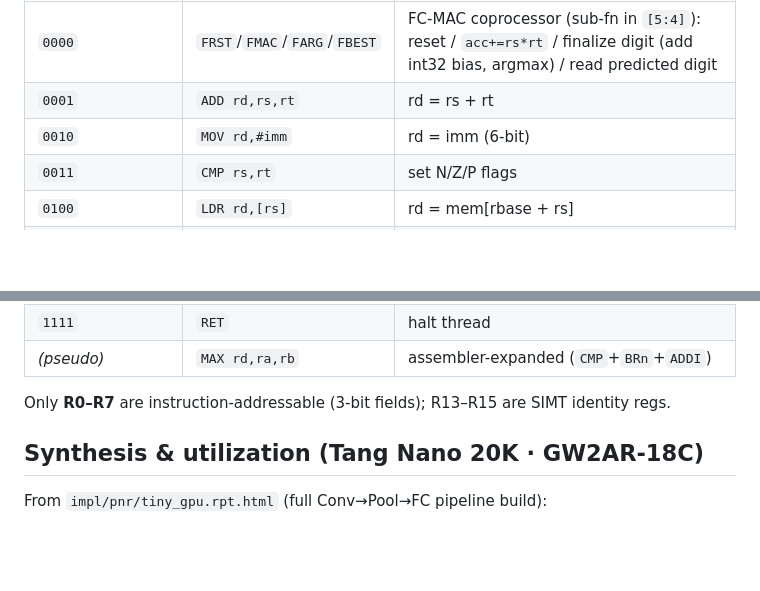
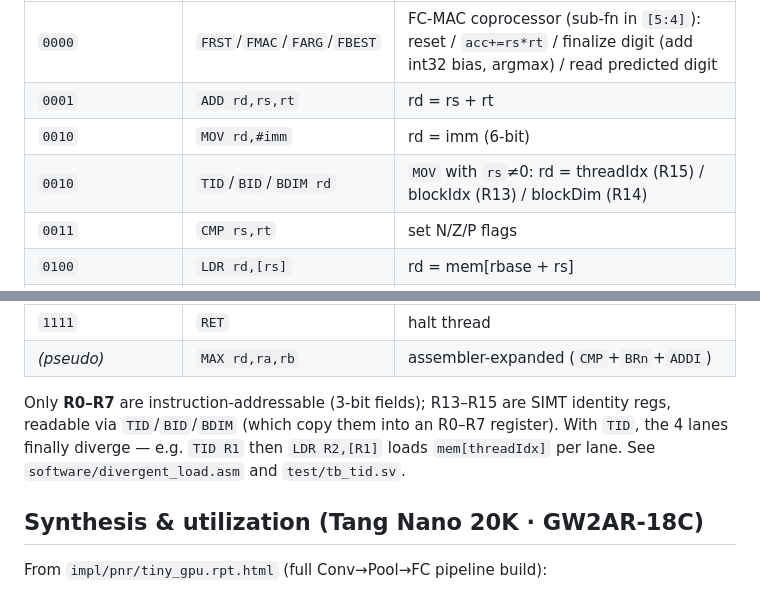
Before and after one commit to 123-code/gpu_design, a Markdown page: README.md, 2 parts joined by grey strips. Rendered like a GitHub page; blank space fills up the shorter version.

```diff
--- a/README.md
+++ b/README.md
@@ -64,6 +122,7 @@ The LSU has **two base pointers** so a stage can read one region and write anoth
 | `0000` | `FRST`/`FMAC`/`FARG`/`FBEST` | FC-MAC coprocessor (sub-fn in `[5:4]`): reset / `acc+=rs*rt` / finalize digit (add int32 bias, argmax) / read predicted digit |
 | `0001` | `ADD rd,rs,rt` | rd = rs + rt |
 | `0010` | `MOV rd,#imm` | rd = imm (6-bit) |
+| `0010` | `TID`/`BID`/`BDIM rd` | `MOV` with `rs`≠0: rd = threadIdx (R15) / blockIdx (R13) / blockDim (R14) |
 | `0011` | `CMP rs,rt` | set N/Z/P flags |
 | `0100` | `LDR rd,[rs]` | rd = mem[rbase + rs] |
 | `0101` | `ADDI rd,rs,#imm` | rd = rs + imm |
@@ -77,7 +136,10 @@ The LSU has **two base pointers** so a stage can read one region and write anoth
 | `1111` | `RET` | halt thread |
 | *(pseudo)* | `MAX rd,ra,rb` | assembler-expanded (`CMP`+`BRn`+`ADDI`) |
 
-Only **R0–R7** are instruction-addressable (3-bit fields); R13–R15 are SIMT identity regs.
+Only **R0–R7** are instruction-addressable (3-bit fields); R13–R15 are SIMT identity regs,
+readable via `TID`/`BID`/`BDIM` (which copy them into an R0–R7 register). With `TID`, the 4
+lanes finally diverge — e.g. `TID R1` then `LDR R2,[R1]` loads `mem[threadIdx]` per lane. See
+`software/divergent_load.asm` and `test/tb_tid.sv`.
 
 ## Synthesis & utilization (Tang Nano 20K · GW2AR-18C)
 
```
Also changed, not shown: other parts of README.md (+58 -0 lines), docs/thread-ids-and-second-core.md (+8 -1 lines), docs/gpu_overview.png (added), 10 other files.
